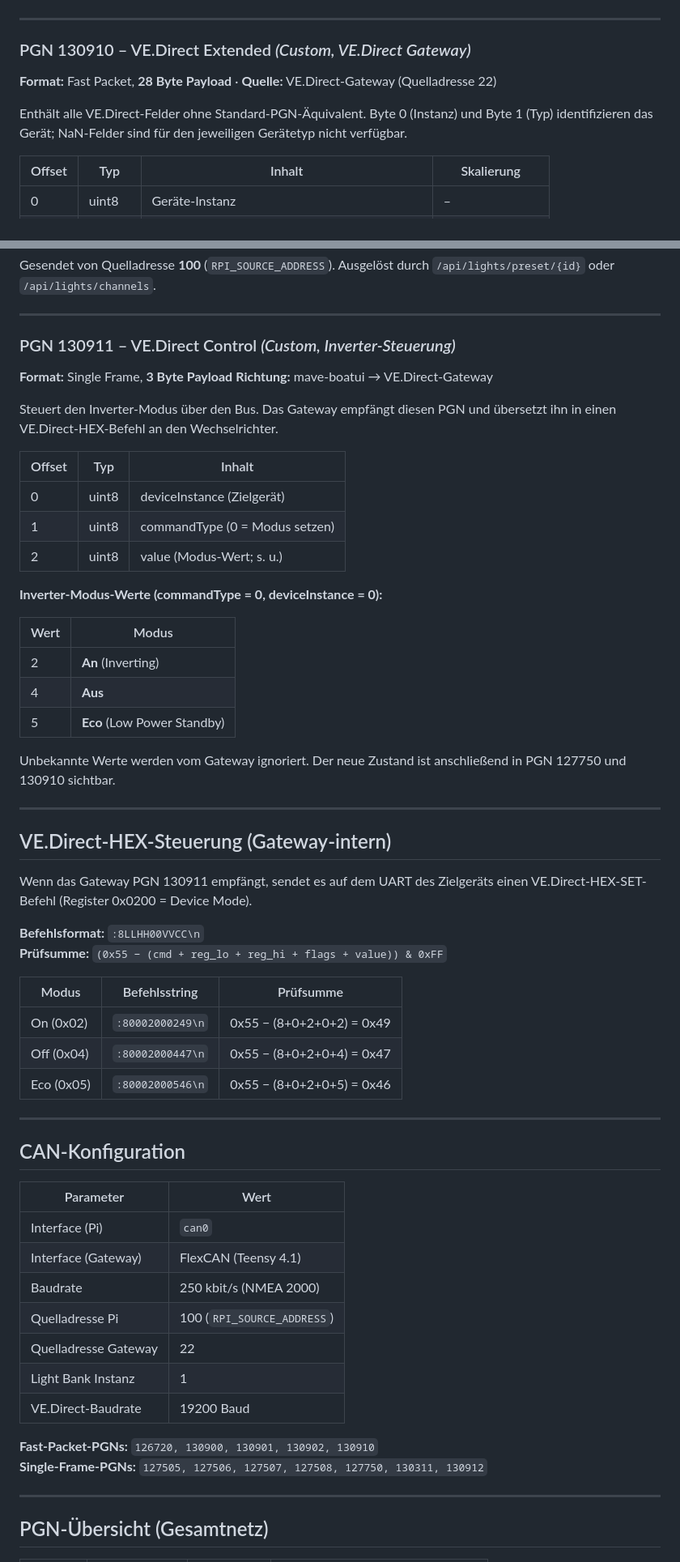
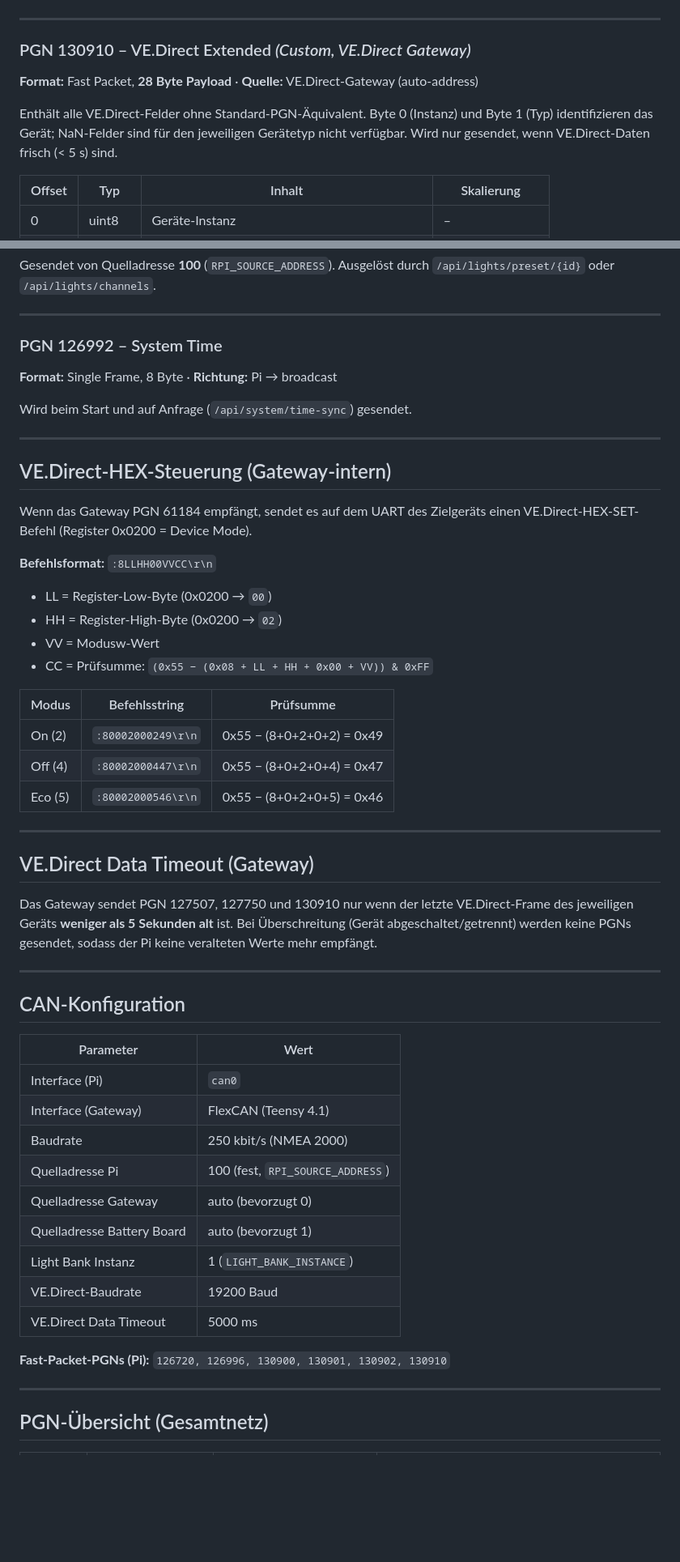
Before and after one commit to OshinVonGolan/mave-boatui, a Markdown page: PROTOCOL.md, 2 parts joined by grey strips. Shown at 81% size. Drawn GitHub-style; blank space fills up the shorter version.

```diff
--- a/PROTOCOL.md
+++ b/PROTOCOL.md
@@ -205,11 +263,12 @@ Der Zustand ändert sich nach einer Steuerung via PGN 130911:
 ---
 
 ### PGN 130910 – VE.Direct Extended *(Custom, VE.Direct Gateway)*
-**Format:** Fast Packet, **28 Byte Payload** · **Quelle:** VE.Direct-Gateway (Quelladresse 22)
+**Format:** Fast Packet, **28 Byte Payload** · **Quelle:** VE.Direct-Gateway (auto-address)
 
 Enthält alle VE.Direct-Felder ohne Standard-PGN-Äquivalent. Byte 0 (Instanz)
 und Byte 1 (Typ) identifizieren das Gerät; NaN-Felder sind für den jeweiligen
 Gerätetyp nicht verfügbar.
+Wird nur gesendet, wenn VE.Direct-Daten frisch (< 5 s) sind.
 
 | Offset | Typ     | Inhalt                                       | Skalierung       |
 |--------|---------|----------------------------------------------|------------------|
@@ -261,62 +362,56 @@ Ausgelöst durch `/api/lights/preset/{id}` oder `/api/lights/channels`.
 
 ---
 
-### PGN 130911 – VE.Direct Control *(Custom, Inverter-Steuerung)*
-**Format:** Single Frame, **3 Byte Payload**
-**Richtung:** mave-boatui → VE.Direct-Gateway
+### PGN 126992 – System Time
+**Format:** Single Frame, 8 Byte · **Richtung:** Pi → broadcast
 
-Steuert den Inverter-Modus über den Bus. Das Gateway empfängt diesen PGN und
-übersetzt ihn in einen VE.Direct-HEX-Befehl an den Wechselrichter.
-
-| Offset | Typ   | Inhalt                            |
-|--------|-------|-----------------------------------|
-| 0      | uint8 | deviceInstance (Zielgerät)        |
-| 1      | uint8 | commandType (0 = Modus setzen)    |
-| 2      | uint8 | value (Modus-Wert; s. u.)         |
-
-**Inverter-Modus-Werte (commandType = 0, deviceInstance = 0):**
-
-| Wert | Modus              |
-|------|--------------------|
-| 2    | **An** (Inverting) |
-| 4    | **Aus**            |
-| 5    | **Eco** (Low Power Standby) |
-
-Unbekannte Werte werden vom Gateway ignoriert. Der neue Zustand ist
-anschließend in PGN 127750 und 130910 sichtbar.
+Wird beim Start und auf Anfrage (`/api/system/time-sync`) gesendet.
 
 ---
 
 ## VE.Direct-HEX-Steuerung (Gateway-intern)
 
-Wenn das Gateway PGN 130911 empfängt, sendet es auf dem UART des Zielgeräts
+Wenn das Gateway PGN 61184 empfängt, sendet es auf dem UART des Zielgeräts
 einen VE.Direct-HEX-SET-Befehl (Register 0x0200 = Device Mode).
 
-**Befehlsformat:** `:8LLHH00VVCC\n`
-**Prüfsumme:** `(0x55 − (cmd + reg_lo + reg_hi + flags + value)) & 0xFF`
+**Befehlsformat:** `:8LLHH00VVCC\r\n`
+- LL = Register-Low-Byte (0x0200 → `00`)
+- HH = Register-High-Byte (0x0200 → `02`)
+- VV = Modusw-Wert
+- CC = Prüfsumme: `(0x55 − (0x08 + LL + HH + 0x00 + VV)) & 0xFF`
 
-| Modus | Befehlsstring      | Prüfsumme                            |
-|-------|--------------------|--------------------------------------|
-| On  (0x02) | `:80002000249\n` | 0x55 − (8+0+2+0+2) = 0x49 |
-| Off (0x04) | `:80002000447\n` | 0x55 − (8+0+2+0+4) = 0x47 |
-| Eco (0x05) | `:80002000546\n` | 0x55 − (8+0+2+0+5) = 0x46 |
+| Modus    | Befehlsstring         | Prüfsumme                      |
+|----------|-----------------------|--------------------------------|
+| On  (2)  | `:80002000249\r\n`    | 0x55 − (8+0+2+0+2) = 0x49     |
+| Off (4)  | `:80002000447\r\n`    | 0x55 − (8+0+2+0+4) = 0x47     |
+| Eco (5)  | `:80002000546\r\n`    | 0x55 − (8+0+2+0+5) = 0x46     |
+
+---
+
+## VE.Direct Data Timeout (Gateway)
+
+Das Gateway sendet PGN 127507, 127750 und 130910 nur wenn der letzte
+VE.Direct-Frame des jeweiligen Geräts **weniger als 5 Sekunden alt** ist.
+Bei Überschreitung (Gerät abgeschaltet/getrennt) werden keine PGNs gesendet,
+sodass der Pi keine veralteten Werte mehr empfängt.
 
 ---
 
 ## CAN-Konfiguration
 
-| Parameter              | Wert                       |
-|------------------------|----------------------------|
-| Interface (Pi)         | `can0`                     |
-| Interface (Gateway)    | FlexCAN (Teensy 4.1)       |
-| Baudrate               | 250 kbit/s (NMEA 2000)     |
-| Quelladresse Pi        | 100 (`RPI_SOURCE_ADDRESS`) |
-| Quelladresse Gateway   | 22                         |
-| Light Bank Instanz     | 1                          |
-| VE.Direct-Baudrate     | 19200 Baud                 |
+| Parameter              | Wert |
+|------------------------|------|
+| Interface (Pi)         | `can0` |
+| Interface (Gateway)    | FlexCAN (Teensy 4.1) |
+| Baudrate               | 250 kbit/s (NMEA 2000) |
+| Quelladresse Pi        | 100 (fest, `RPI_SOURCE_ADDRESS`) |
+| Quelladresse Gateway   | auto (bevorzugt 0) |
+| Quelladresse Battery Board | auto (bevorzugt 1) |
+| Light Bank Instanz     | 1 (`LIGHT_BANK_INSTANCE`) |
+| VE.Direct-Baudrate     | 19200 Baud |
+| VE.Direct Data Timeout | 5000 ms |
 
-**Fast-Packet-PGNs:** `126720, 130900, 130901, 130902, 130910`
-**Single-Frame-PGNs:** `127505, 127506, 127507, 127508, 127750, 130311, 130912`
+**Fast-Packet-PGNs (Pi):** `126720, 126996, 130900, 130901, 130902, 130910`
 
 ---
 
```
Also changed, not shown: other parts of PROTOCOL.md (+170 -65 lines).
